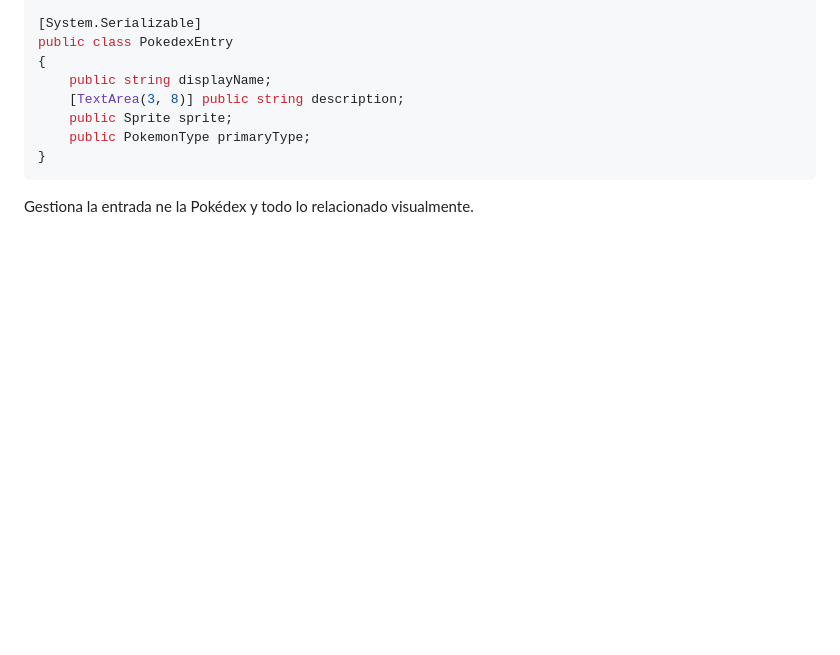
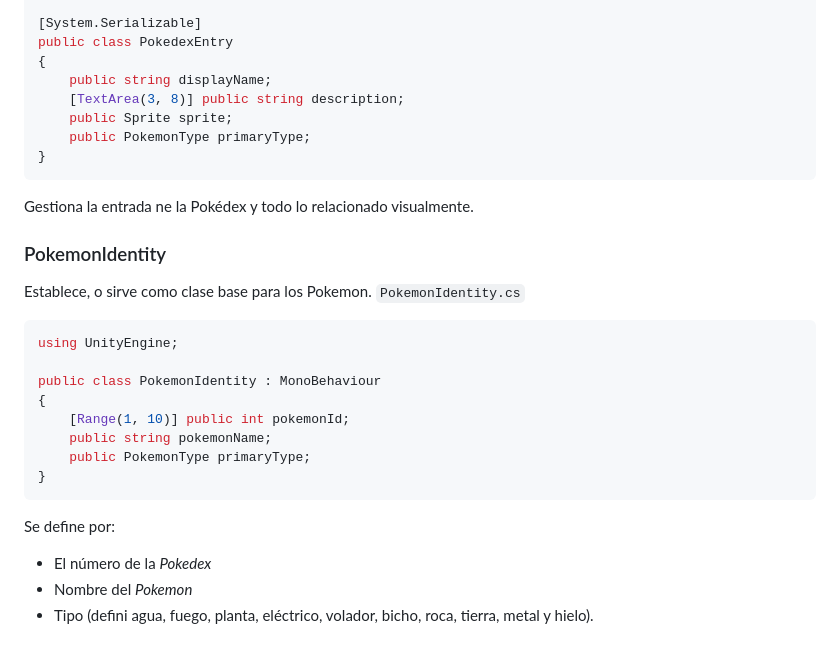
Before and after one commit to lumusa2design/Computer-graphics, a Markdown page: TrabajoOpcional/README.md, the part around the change. Rendered like a GitHub page; blank space fills up the shorter version.

Commit message:
DOC: PokemonIdentity

````diff
--- a/TrabajoOpcional/README.md
+++ b/TrabajoOpcional/README.md
@@ -2873,3 +2873,22 @@ public class PokedexEntry
 ```
 
 Gestiona la entrada ne la Pokédex y todo lo relacionado visualmente.
+
+### PokemonIdentity
+
+Establece, o sirve como clase base para los Pokemon.
+`PokemonIdentity.cs`
+```cs
+using UnityEngine;
+
+public class PokemonIdentity : MonoBehaviour
+{
+    [Range(1, 10)] public int pokemonId;
+    public string pokemonName;
+    public PokemonType primaryType;
+}
+```
+Se define por:
+- El número de la *Pokedex*
+- Nombre del *Pokemon*
+- Tipo (defini agua, fuego, planta, eléctrico, volador, bicho, roca, tierra, metal y hielo).
````
